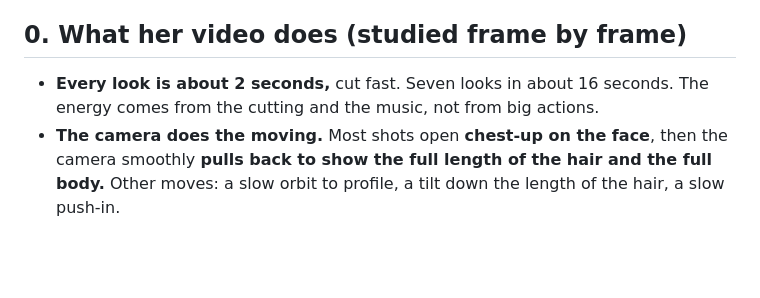
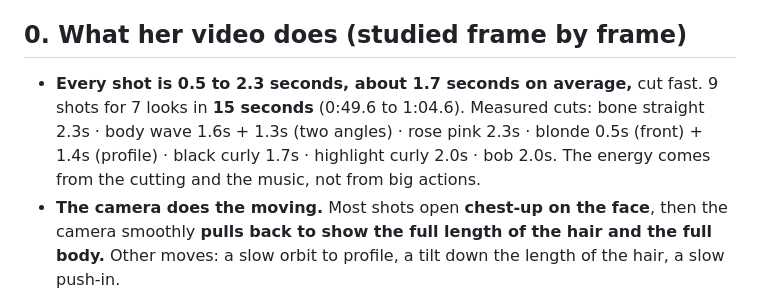
Before and after one commit to letsmakewaves/website, a Markdown page: campaigns/crown-and-co-v2-video-plan.md, the part around the change. GitHub-like rendering; blank space fills up the shorter version.

Commit message:
Crown & Co. v2: record the reference's measured shot lengths
Co-Authored-By: Claude Opus 5.5 <noreply@anthropic.com>
Claude-Session: https://claude.ai/code/session_01XHiB9icT1aWvBrCZErnUuL

```diff
--- a/campaigns/crown-and-co-v2-video-plan.md
+++ b/campaigns/crown-and-co-v2-video-plan.md
@@ -4,7 +4,7 @@ Deliverable: one **9:16 Reel/TikTok, about 25–30 seconds**, cut to music. Each
 
 ## 0. What her video does (studied frame by frame)
 
-- **Every look is about 2 seconds,** cut fast. Seven looks in about 16 seconds. The energy comes from the cutting and the music, not from big actions.
+- **Every shot is 0.5 to 2.3 seconds, about 1.7 seconds on average,** cut fast. 9 shots for 7 looks in **15 seconds** (0:49.6 to 1:04.6). Measured cuts: bone straight 2.3s · body wave 1.6s + 1.3s (two angles) · rose pink 2.3s · blonde 0.5s (front) + 1.4s (profile) · black curly 1.7s · highlight curly 2.0s · bob 2.0s. The energy comes from the cutting and the music, not from big actions.
 - **The camera does the moving.** Most shots open **chest-up on the face**, then the camera smoothly **pulls back to show the full length of the hair and the full body.** Other moves: a slow orbit to profile, a tilt down the length of the hair, a slow push-in.
 - **She moves like a high-fashion model:** slow, controlled, every move eased in and out. Never fast, never bouncy, never a big laugh.
 - **Her signature beat: eyes down, then up to the lens.** Head slightly bowed, eyes lowered, then she lifts her gaze into the camera with a calm, knowing, closed-lip look.
```
